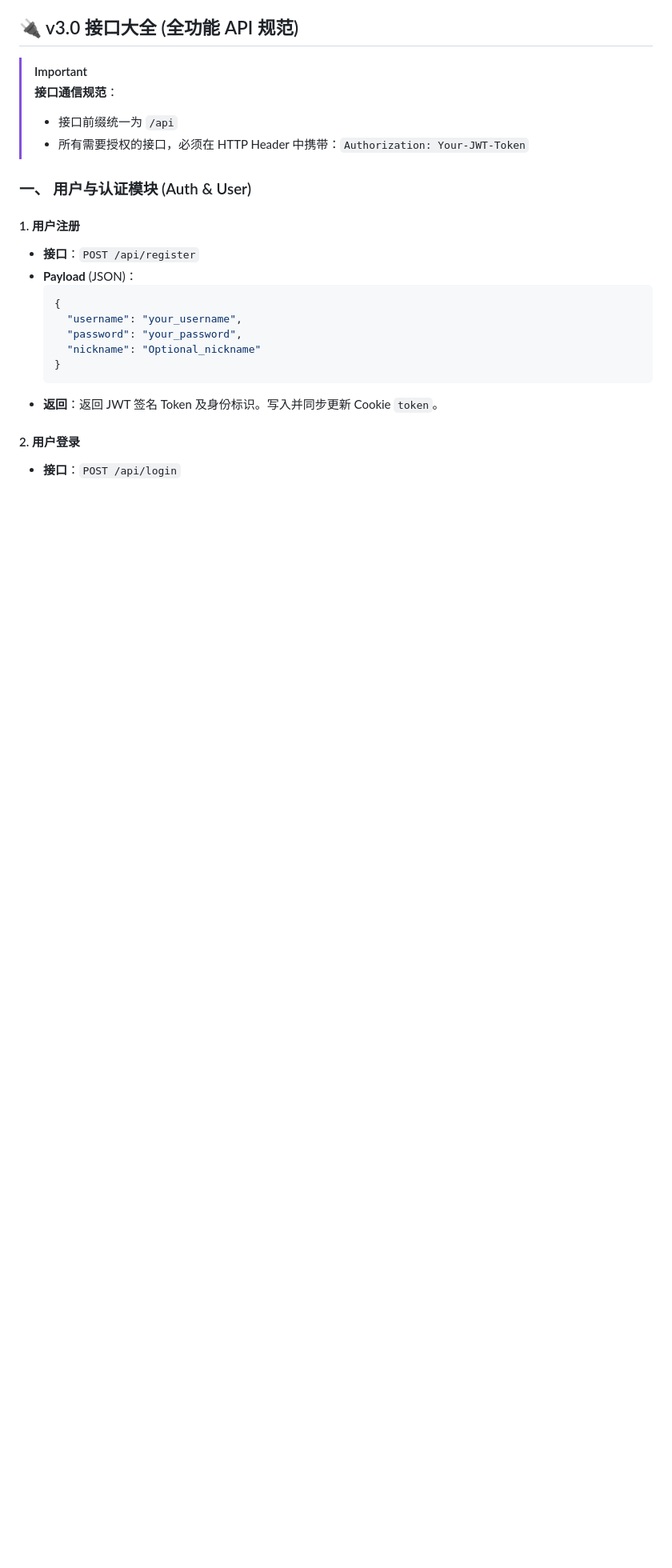
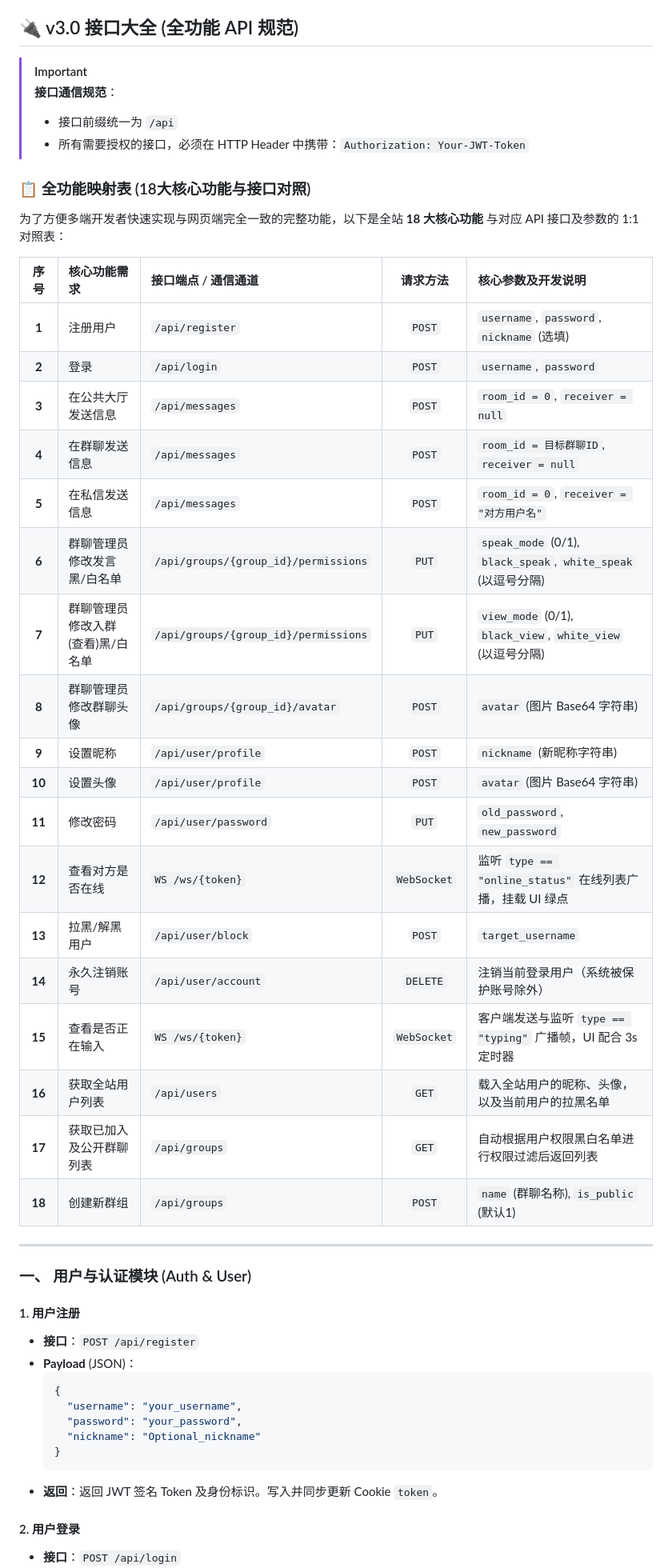
Before and after one commit to luojunqi20111219/OpenBoard-A-modern-minimalist-lightweight-group-chat-and-messaging-platform, a Markdown page: DEVELOPER_GUIDE.md, the part around the change. Shown at 80% size. Rendered like a GitHub page; blank space fills up the shorter version.

Commit message:
Docs Update: Map 18 core features 1:1 to API specifications in DEVELOPER_GUIDE.md

```diff
--- a/DEVELOPER_GUIDE.md
+++ b/DEVELOPER_GUIDE.md
@@ -43,6 +43,33 @@
 > **接口通信规范**：
 > - 接口前缀统一为 `/api`
 > - 所有需要授权的接口，必须在 HTTP Header 中携带：`Authorization: Your-JWT-Token`
+
+### 📋 全功能映射表 (18大核心功能与接口对照)
+
+为了方便多端开发者快速实现与网页端完全一致的完整功能，以下是全站 **18 大核心功能** 与对应 API 接口及参数的 1:1 对照表：
+
+| 序号 | 核心功能需求 | 接口端点 / 通信通道 | 请求方法 | 核心参数及开发说明 |
+|:---:|:---|:---|:---:|:---|
+| **1** | 注册用户 | `/api/register` | `POST` | `username`, `password`, `nickname` (选填) |
+| **2** | 登录 | `/api/login` | `POST` | `username`, `password` |
+| **3** | 在公共大厅发送信息 | `/api/messages` | `POST` | `room_id = 0`, `receiver = null` |
+| **4** | 在群聊发送信息 | `/api/messages` | `POST` | `room_id = 目标群聊ID`, `receiver = null` |
+| **5** | 在私信发送信息 | `/api/messages` | `POST` | `room_id = 0`, `receiver = "对方用户名"` |
+| **6** | 群聊管理员修改发言黑/白名单 | `/api/groups/{group_id}/permissions` | `PUT` | `speak_mode` (0/1), `black_speak`, `white_speak` (以逗号分隔) |
+| **7** | 群聊管理员修改入群(查看)黑/白名单 | `/api/groups/{group_id}/permissions` | `PUT` | `view_mode` (0/1), `black_view`, `white_view` (以逗号分隔) |
+| **8** | 群聊管理员修改群聊头像 | `/api/groups/{group_id}/avatar` | `POST` | `avatar` (图片 Base64 字符串) |
+| **9** | 设置昵称 | `/api/user/profile` | `POST` | `nickname` (新昵称字符串) |
+| **10** | 设置头像 | `/api/user/profile` | `POST` | `avatar` (图片 Base64 字符串) |
+| **11** | 修改密码 | `/api/user/password` | `PUT` | `old_password`, `new_password` |
+| **12** | 查看对方是否在线 | `WS /ws/{token}` | `WebSocket` | 监听 `type == "online_status"` 在线列表广播，挂载 UI 绿点 |
+| **13** | 拉黑/解黑用户 | `/api/user/block` | `POST` | `target_username` |
+| **14** | 永久注销账号 | `/api/user/account` | `DELETE` | 注销当前登录用户（系统被保护账号除外） |
+| **15** | 查看是否正在输入 | `WS /ws/{token}` | `WebSocket` | 客户端发送与监听 `type == "typing"` 广播帧，UI 配合 3s 定时器 |
+| **16** | 获取全站用户列表 | `/api/users` | `GET` | 载入全站用户的昵称、头像，以及当前用户的拉黑名单 |
+| **17** | 获取已加入及公开群聊列表 | `/api/groups` | `GET` | 自动根据用户权限黑白名单进行权限过滤后返回列表 |
+| **18** | 创建新群组 | `/api/groups` | `POST` | `name` (群聊名称), `is_public` (默认1) |
+
+---
 
 ### 一、 用户与认证模块 (Auth & User)
 
```
